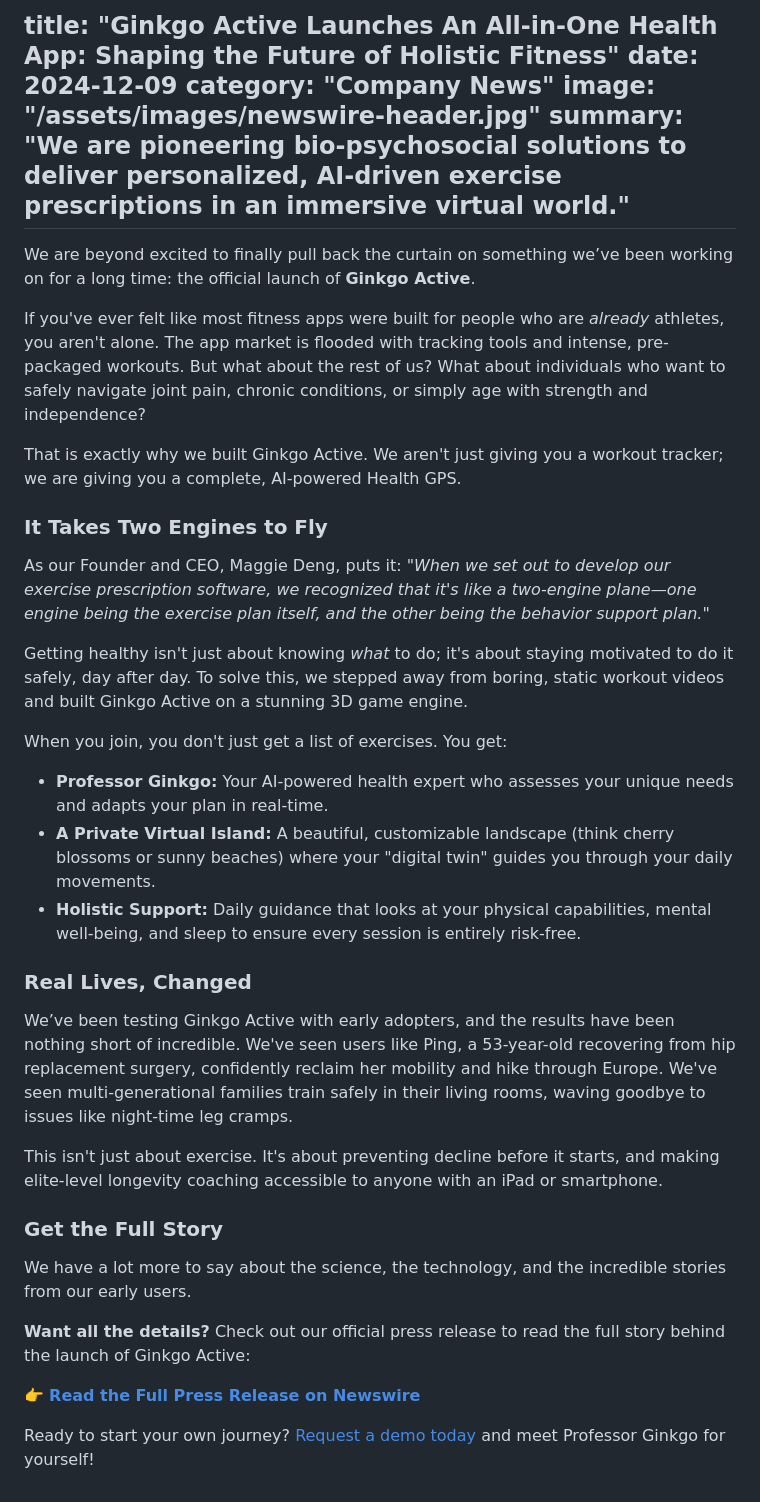
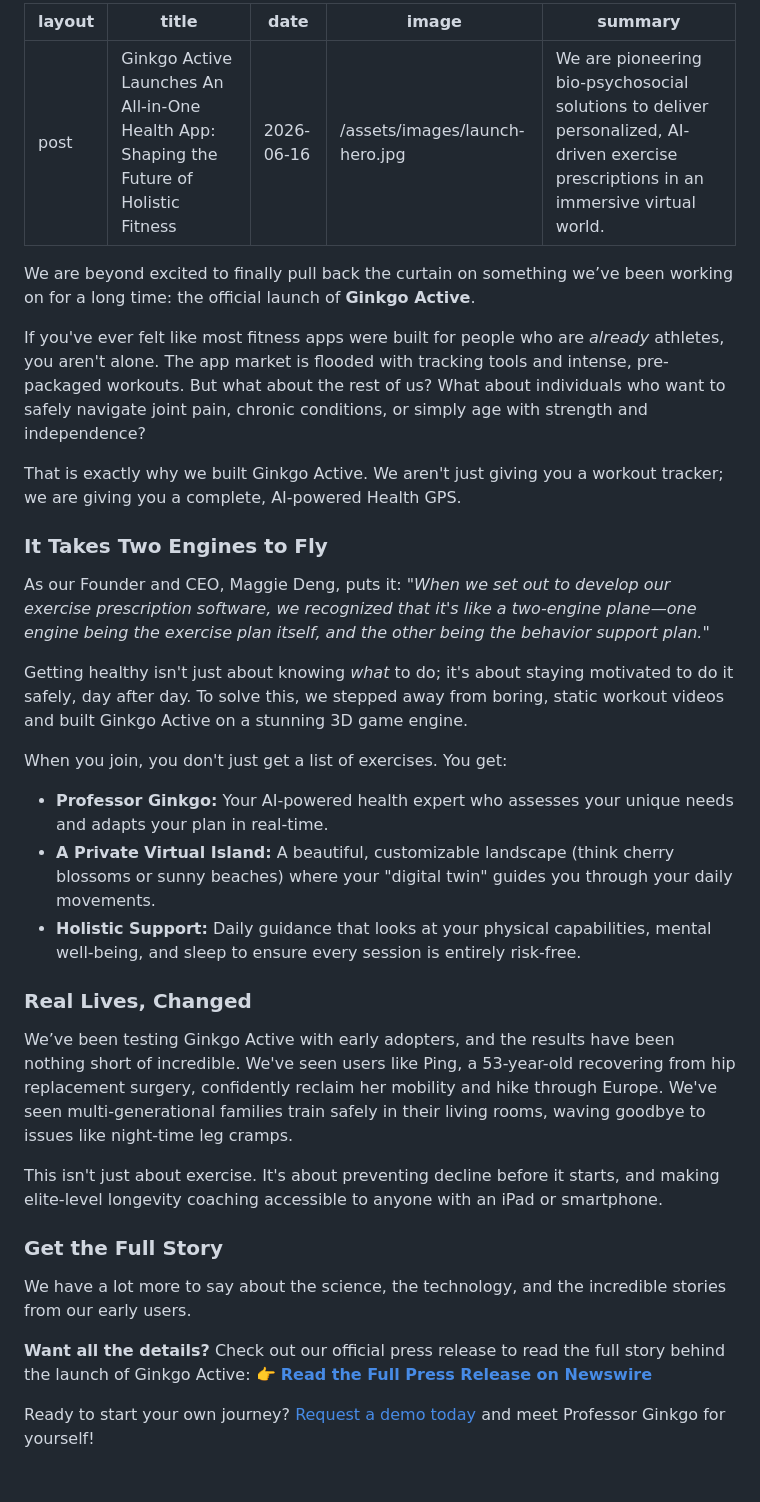
Before and after one commit to vivianginkgo/ginkgo-website, a Markdown page: _posts/2024-12-09-ginkgo-active-launch.md, the part around the change. GitHub-like rendering.

```diff
--- a/_posts/2024-12-09-ginkgo-active-launch.md
+++ b/_posts/2024-12-09-ginkgo-active-launch.md
@@ -1,4 +1,10 @@
-## **title: "Ginkgo Active Launches An All-in-One Health App: Shaping the Future of Holistic Fitness" date: 2024-12-09 category: "Company News" image: "/assets/images/newswire-header.jpg" summary: "We are pioneering bio-psychosocial solutions to deliver personalized, AI-driven exercise prescriptions in an immersive virtual world."**
+---
+layout: post
+title: "Ginkgo Active Launches An All-in-One Health App: Shaping the Future of Holistic Fitness"
+date: 2026-06-16
+image: "/assets/images/launch-hero.jpg"
+summary: "We are pioneering bio-psychosocial solutions to deliver personalized, AI-driven exercise prescriptions in an immersive virtual world."
+---
 
 We are beyond excited to finally pull back the curtain on something we’ve been working on for a long time: the official launch of **Ginkgo Active**.
 
@@ -6,30 +12,28 @@ If you've ever felt like most fitness apps were built for people who are *alread
 
 That is exactly why we built Ginkgo Active. We aren't just giving you a workout tracker; we are giving you a complete, AI-powered Health GPS.
 
-### **It Takes Two Engines to Fly**
+### It Takes Two Engines to Fly
 
 As our Founder and CEO, Maggie Deng, puts it: *"When we set out to develop our exercise prescription software, we recognized that it's like a two-engine plane—one engine being the exercise plan itself, and the other being the behavior support plan."*
 
 Getting healthy isn't just about knowing *what* to do; it's about staying motivated to do it safely, day after day. To solve this, we stepped away from boring, static workout videos and built Ginkgo Active on a stunning 3D game engine.
 
 When you join, you don't just get a list of exercises. You get:
-
 * **Professor Ginkgo:** Your AI-powered health expert who assesses your unique needs and adapts your plan in real-time.
 * **A Private Virtual Island:** A beautiful, customizable landscape (think cherry blossoms or sunny beaches) where your "digital twin" guides you through your daily movements.
 * **Holistic Support:** Daily guidance that looks at your physical capabilities, mental well-being, and sleep to ensure every session is entirely risk-free.
 
-### **Real Lives, Changed**
+### Real Lives, Changed
 
 We’ve been testing Ginkgo Active with early adopters, and the results have been nothing short of incredible. We've seen users like Ping, a 53-year-old recovering from hip replacement surgery, confidently reclaim her mobility and hike through Europe. We've seen multi-generational families train safely in their living rooms, waving goodbye to issues like night-time leg cramps.
 
 This isn't just about exercise. It's about preventing decline before it starts, and making elite-level longevity coaching accessible to anyone with an iPad or smartphone.
 
-### **Get the Full Story**
+### Get the Full Story
 
 We have a lot more to say about the science, the technology, and the incredible stories from our early users.
 
 **Want all the details?** Check out our official press release to read the full story behind the launch of Ginkgo Active:
-
 👉 [**Read the Full Press Release on Newswire**](https://www.newswire.ca/news-releases/ginkgo-active-launches-an-all-in-one-health-app-pioneers-bio-psychosocial-solutions-shaping-the-future-of-holistic-fitness-876576144.html)
 
-Ready to start your own journey? [Request a demo today](https://forms.gle/udpqMUY27ww23kPB9) and meet Professor Ginkgo for yourself\!
+Ready to start your own journey? [Request a demo today](https://forms.gle/udpqMUY27ww23kPB9) and meet Professor Ginkgo for yourself!
```
